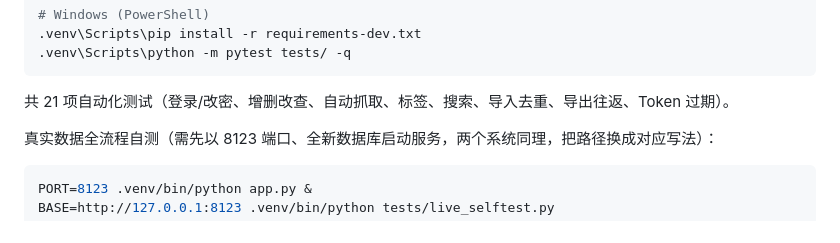
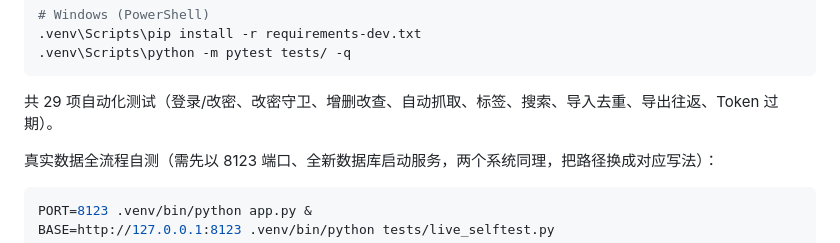
Before and after one commit to ZZmkk88/bookmark-manager, a Markdown page: README.md, the part around the change. Rendered like a GitHub page.

Commit message:
fix(TASK-004): README 测试条数更新为 29 项

````diff
--- a/README.md
+++ b/README.md
@@ -71,7 +71,7 @@ python -m venv .venv
 .venv\Scripts\python -m pytest tests/ -q
 ```
 
-共 21 项自动化测试（登录/改密、增删改查、自动抓取、标签、搜索、导入去重、导出往返、Token 过期）。
+共 29 项自动化测试（登录/改密、改密守卫、增删改查、自动抓取、标签、搜索、导入去重、导出往返、Token 过期）。
 
 真实数据全流程自测（需先以 8123 端口、全新数据库启动服务，两个系统同理，把路径换成对应写法）：
 
````
